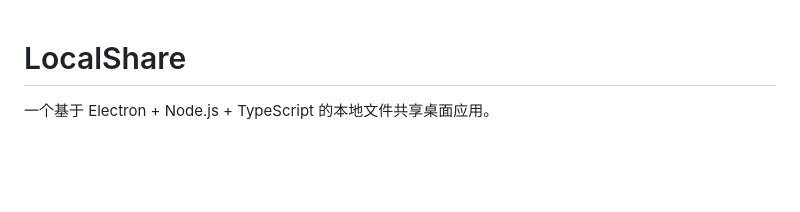
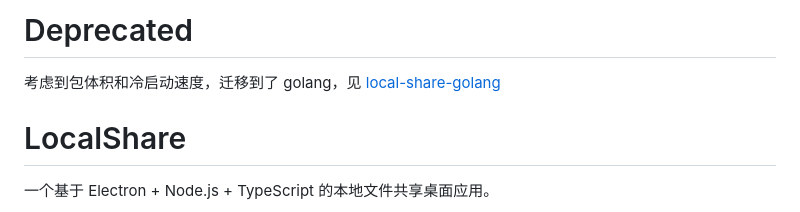
Before and after one commit to xiaomingTang/local-share, a Markdown page: README.md, the part around the change. Rendered like a GitHub page; blank space fills up the shorter version.

Commit message:
Add deprecation notice and migration to Go
Added deprecation notice and migration information to README.

```diff
--- a/README.md
+++ b/README.md
@@ -1,3 +1,7 @@
+# Deprecated
+
+考虑到包体积和冷启动速度，迁移到了 golang，见 [local-share-golang](https://github.com/xiaomingTang/local-share-golang)
+
 # LocalShare
 
 一个基于 Electron + Node.js + TypeScript 的本地文件共享桌面应用。
```
